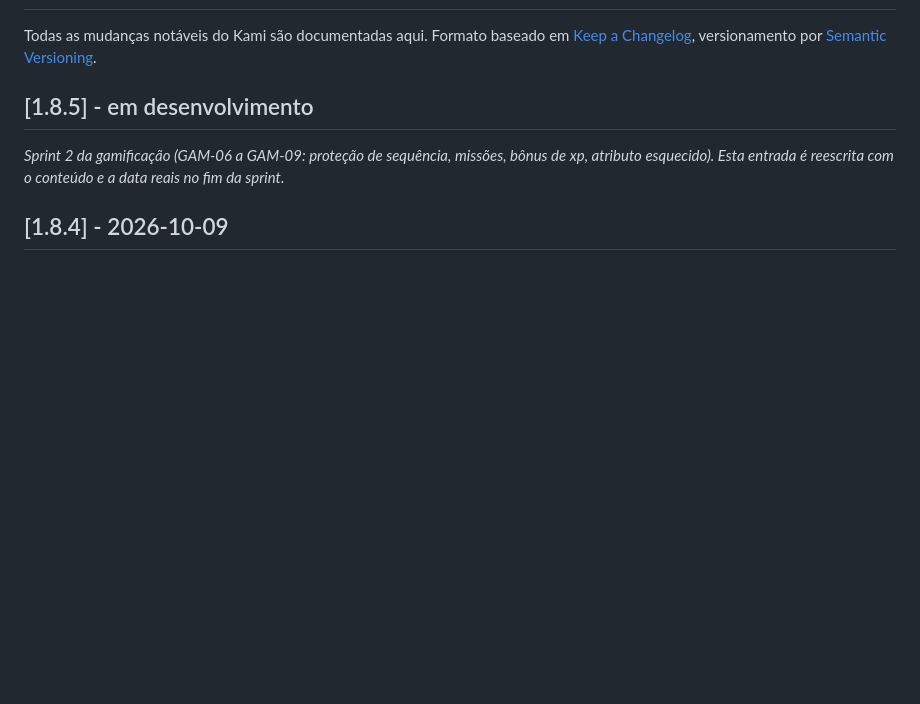
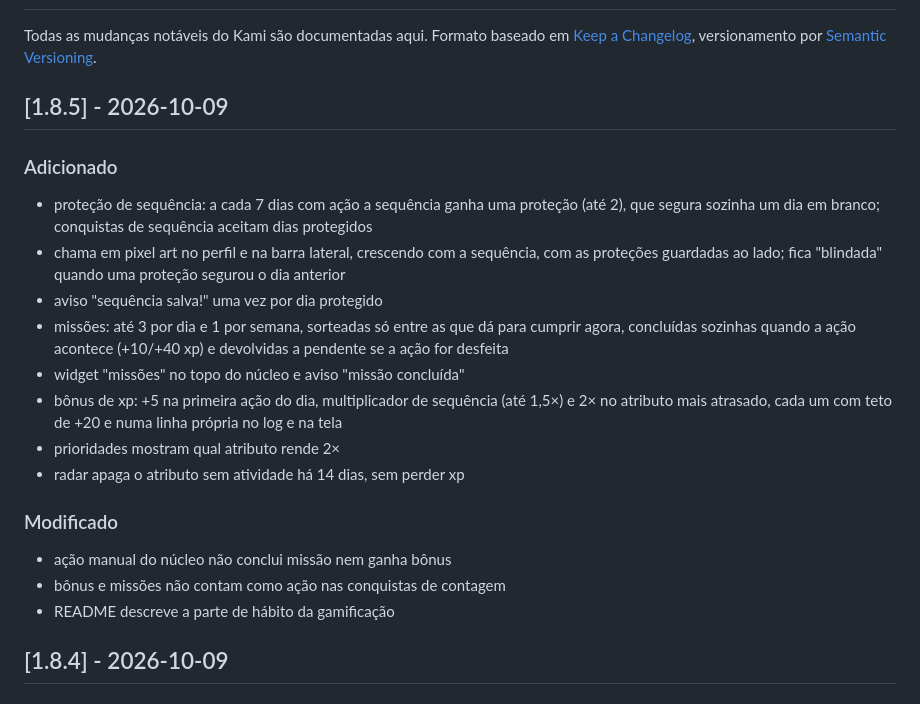
Before and after one commit to emanuel-frs/KAMI, a Markdown page: CHANGELOG.md, the part around the change. Drawn GitHub-style; blank space fills up the shorter version.

```diff
--- a/CHANGELOG.md
+++ b/CHANGELOG.md
@@ -4,9 +4,22 @@ Todas as mudanças notáveis do Kami são documentadas aqui.
 Formato baseado em [Keep a Changelog](https://keepachangelog.com/pt-BR/1.1.0/),
 versionamento por [Semantic Versioning](https://semver.org/lang/pt-BR/).
 
-## [1.8.5] - em desenvolvimento
+## [1.8.5] - 2026-10-09
 
-_Sprint 2 da gamificação (GAM-06 a GAM-09: proteção de sequência, missões, bônus de xp, atributo esquecido). Esta entrada é reescrita com o conteúdo e a data reais no fim da sprint._
+### Adicionado
+- proteção de sequência: a cada 7 dias com ação a sequência ganha uma proteção (até 2), que segura sozinha um dia em branco; conquistas de sequência aceitam dias protegidos
+- chama em pixel art no perfil e na barra lateral, crescendo com a sequência, com as proteções guardadas ao lado; fica "blindada" quando uma proteção segurou o dia anterior
+- aviso "sequência salva!" uma vez por dia protegido
+- missões: até 3 por dia e 1 por semana, sorteadas só entre as que dá para cumprir agora, concluídas sozinhas quando a ação acontece (+10/+40 xp) e devolvidas a pendente se a ação for desfeita
+- widget "missões" no topo do núcleo e aviso "missão concluída"
+- bônus de xp: +5 na primeira ação do dia, multiplicador de sequência (até 1,5×) e 2× no atributo mais atrasado, cada um com teto de +20 e numa linha própria no log e na tela
+- prioridades mostram qual atributo rende 2×
+- radar apaga o atributo sem atividade há 14 dias, sem perder xp
+
+### Modificado
+- ação manual do núcleo não conclui missão nem ganha bônus
+- bônus e missões não contam como ação nas conquistas de contagem
+- README descreve a parte de hábito da gamificação
 
 ## [1.8.4] - 2026-10-09
 
```
Also changed, not shown: README.md (+8 -4 lines).
